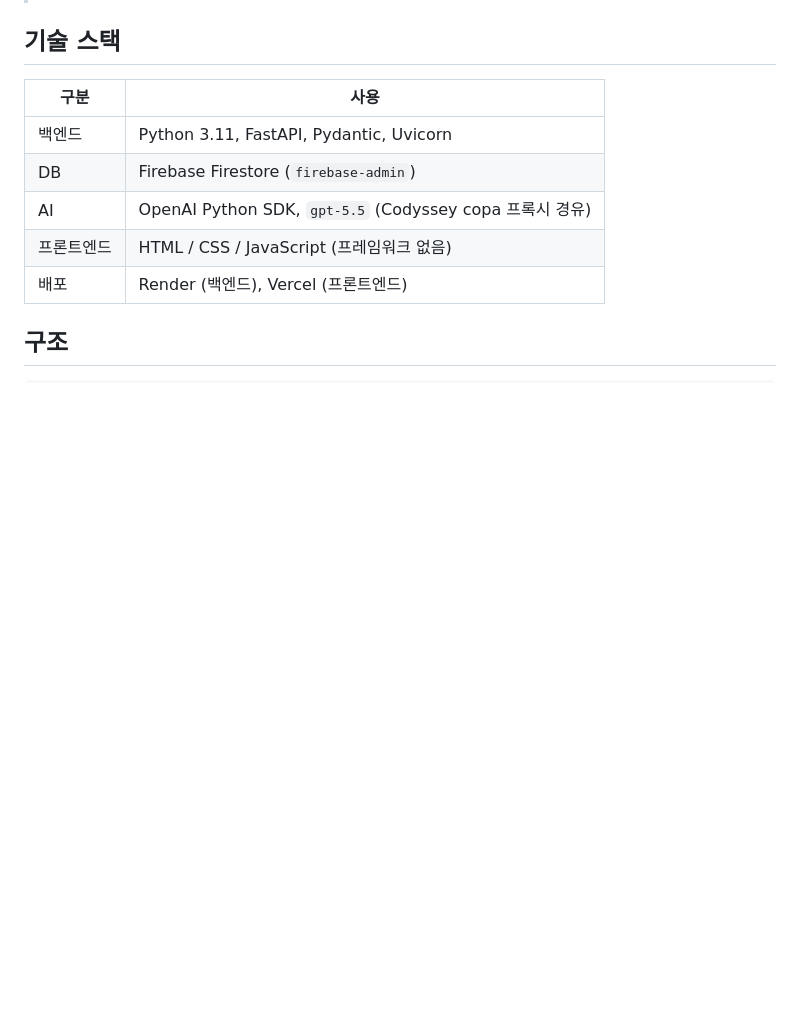
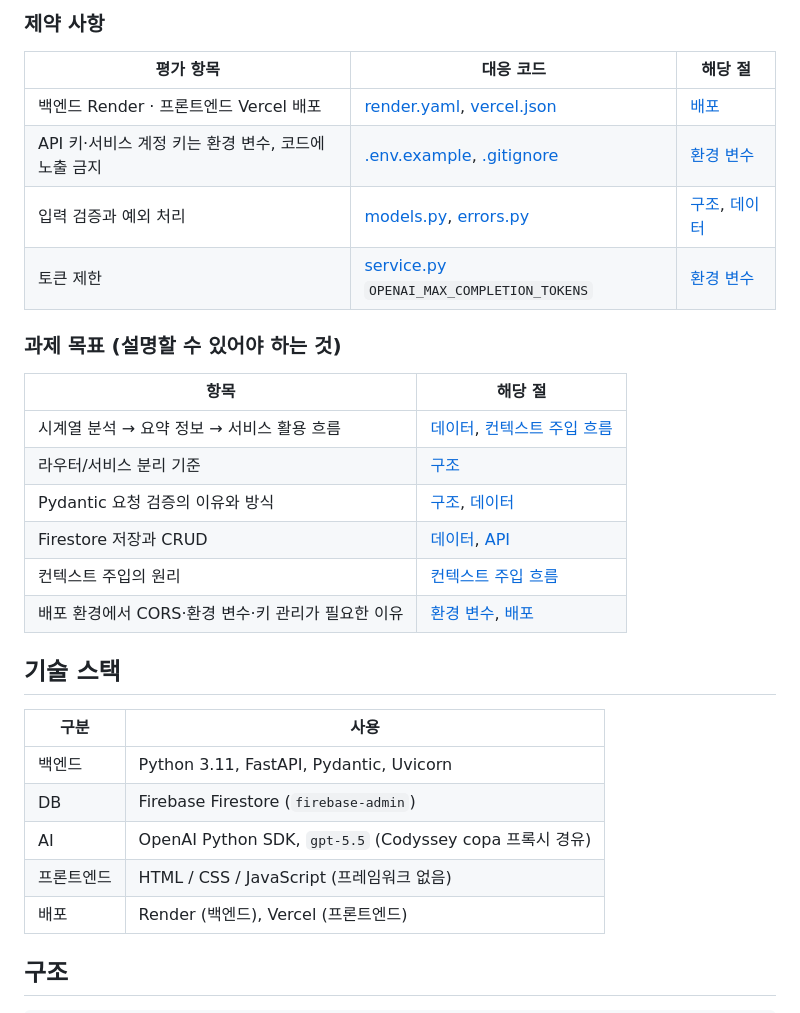
Before and after one commit to codysseus42/codyssey-m-1-2, a Markdown page: README.md, the part around one of its changes. GitHub-like rendering; blank space fills up the shorter version.

```diff
--- a/README.md
+++ b/README.md
@@ -24,3 +53,22 @@
+### 제약 사항
+
+| 평가 항목 | 대응 코드 | 해당 절 |
+| --- | --- | --- |
+| 백엔드 Render · 프론트엔드 Vercel 배포 | [render.yaml](./render.yaml), [vercel.json](./frontend/vercel.json) | [배포](#배포) |
+| API 키·서비스 계정 키는 환경 변수, 코드에 노출 금지 | [.env.example](./backend/.env.example), [.gitignore](./.gitignore) | [환경 변수](#환경-변수) |
+| 입력 검증과 예외 처리 | [models.py](./backend/models.py), [errors.py](./backend/errors.py) | [구조](#구조), [데이터](#데이터) |
+| 토큰 제한 | [service.py](./backend/service.py) `OPENAI_MAX_COMPLETION_TOKENS` | [환경 변수](#환경-변수) |
+
+### 과제 목표 (설명할 수 있어야 하는 것)
+
+| 항목 | 해당 절 |
+| --- | --- |
+| 시계열 분석 → 요약 정보 → 서비스 활용 흐름 | [데이터](#데이터), [컨텍스트 주입 흐름](#컨텍스트-주입-흐름-post-apichat) |
+| 라우터/서비스 분리 기준 | [구조](#구조) |
+| Pydantic 요청 검증의 이유와 방식 | [구조](#구조), [데이터](#데이터) |
+| Firestore 저장과 CRUD | [데이터](#데이터), [API](#api) |
+| 컨텍스트 주입의 원리 | [컨텍스트 주입 흐름](#컨텍스트-주입-흐름-post-apichat) |
+| 배포 환경에서 CORS·환경 변수·키 관리가 필요한 이유 | [환경 변수](#환경-변수), [배포](#배포) |
 
 ## 기술 스택
 
```
Also changed, not shown: other parts of README.md (+29 -0 lines).
